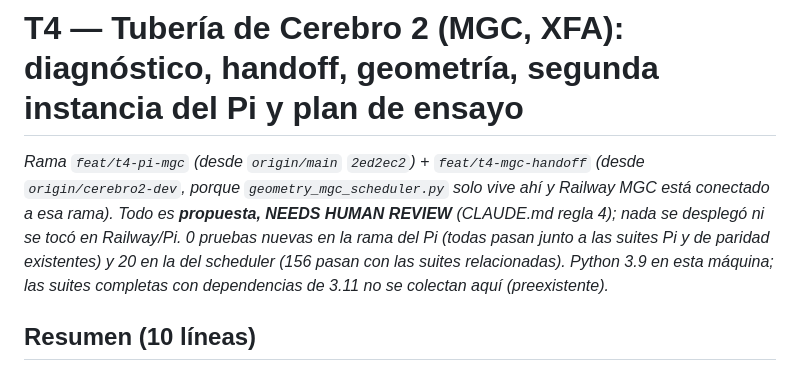
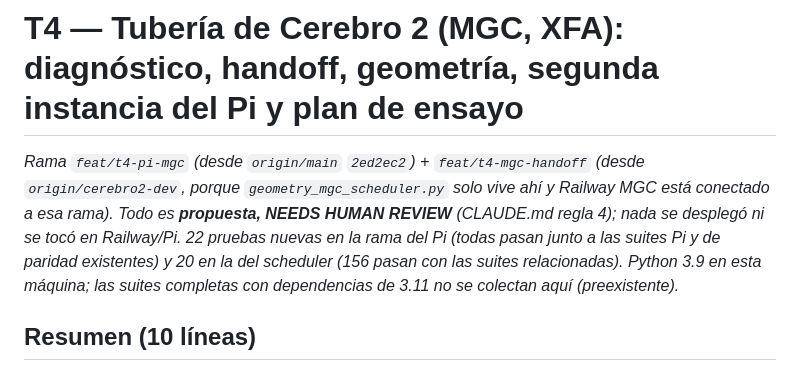
Before and after one commit to erictvillarreal/GLITCH, a Markdown page: glitch/REPORT_T4_MGC_PIPELINE_2026-10-12.md, the part around the change. Rendered like a GitHub page.

Commit message:
T4 report: fix test count
Co-Authored-By: Claude Sonnet 5.5 <noreply@anthropic.com>

```diff
--- a/glitch/REPORT_T4_MGC_PIPELINE_2026-10-12.md
+++ b/glitch/REPORT_T4_MGC_PIPELINE_2026-10-12.md
@@ -1,5 +1,5 @@
 # T4 — Tubería de Cerebro 2 (MGC, XFA): diagnóstico, handoff, geometría, segunda instancia del Pi y plan de ensayo
-*Rama `feat/t4-pi-mgc` (desde `origin/main` `2ed2ec2`) + `feat/t4-mgc-handoff` (desde `origin/cerebro2-dev`, porque `geometry_mgc_scheduler.py` solo vive ahí y Railway MGC está conectado a esa rama). Todo es **propuesta, NEEDS HUMAN REVIEW** (CLAUDE.md regla 4); nada se desplegó ni se tocó en Railway/Pi. 0 pruebas nuevas en la rama del Pi (todas pasan junto a las suites Pi y de paridad existentes) y 20 en la del scheduler (156 pasan con las suites relacionadas). Python 3.9 en esta máquina; las suites completas con dependencias de 3.11 no se colectan aquí (preexistente).*
+*Rama `feat/t4-pi-mgc` (desde `origin/main` `2ed2ec2`) + `feat/t4-mgc-handoff` (desde `origin/cerebro2-dev`, porque `geometry_mgc_scheduler.py` solo vive ahí y Railway MGC está conectado a esa rama). Todo es **propuesta, NEEDS HUMAN REVIEW** (CLAUDE.md regla 4); nada se desplegó ni se tocó en Railway/Pi. 22 pruebas nuevas en la rama del Pi (todas pasan junto a las suites Pi y de paridad existentes) y 20 en la del scheduler (156 pasan con las suites relacionadas). Python 3.9 en esta máquina; las suites completas con dependencias de 3.11 no se colectan aquí (preexistente).*
 
 ## Resumen (10 líneas)
 1. **Causa raíz del feed MGC muerto desde ~1-oct**: `execution/contracts.py::resolve_front_month` elige el contrato de **vencimiento más cercano** (MGCV6, octubre, último día ≈ 28-oct), pero el contrato que Topstep exige (el de **mayor volumen**) es MGCZ6 desde finales de septiembre. El oro bimestral deja de imprimir barras al entrar en mes de entrega (el incidente del 1-oct, "MGCV6 sin ninguna barra nueva por 700+ minutos", ocurre justo después del primer día de aviso, 30-sep).
```
